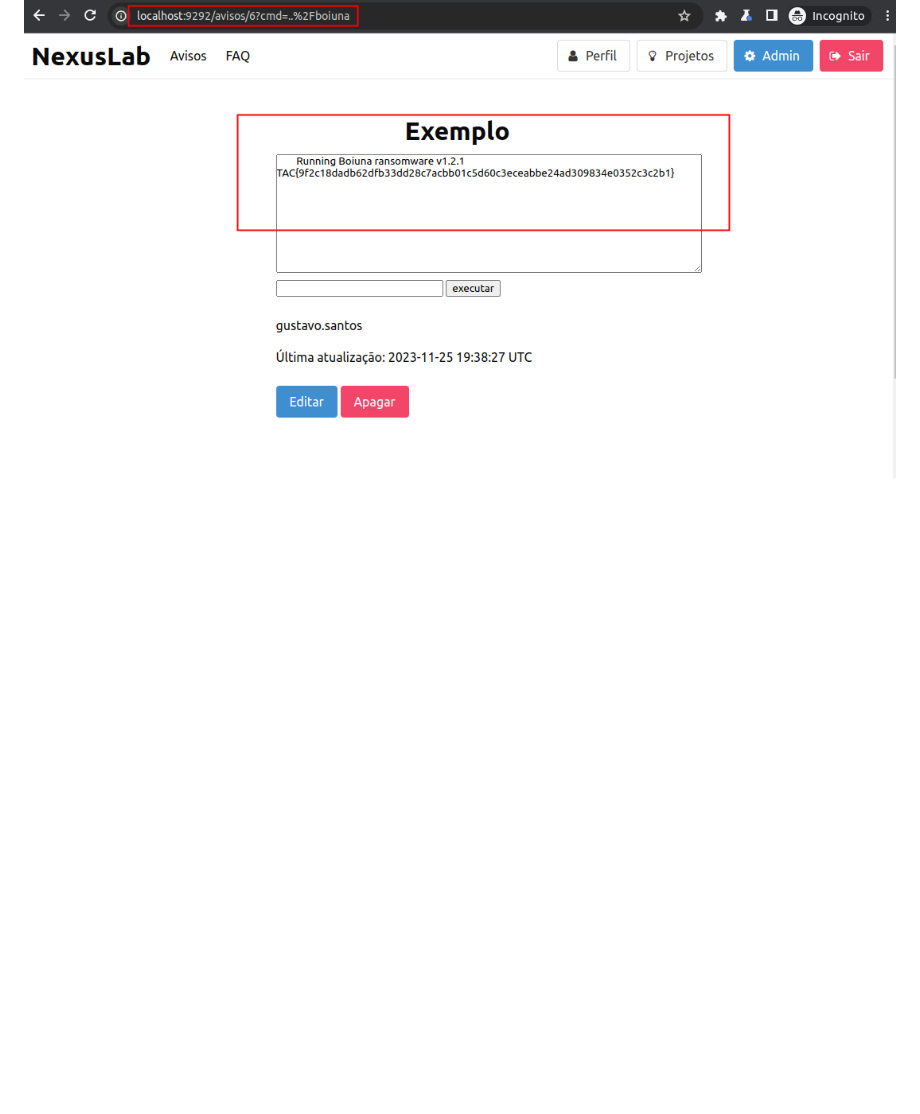
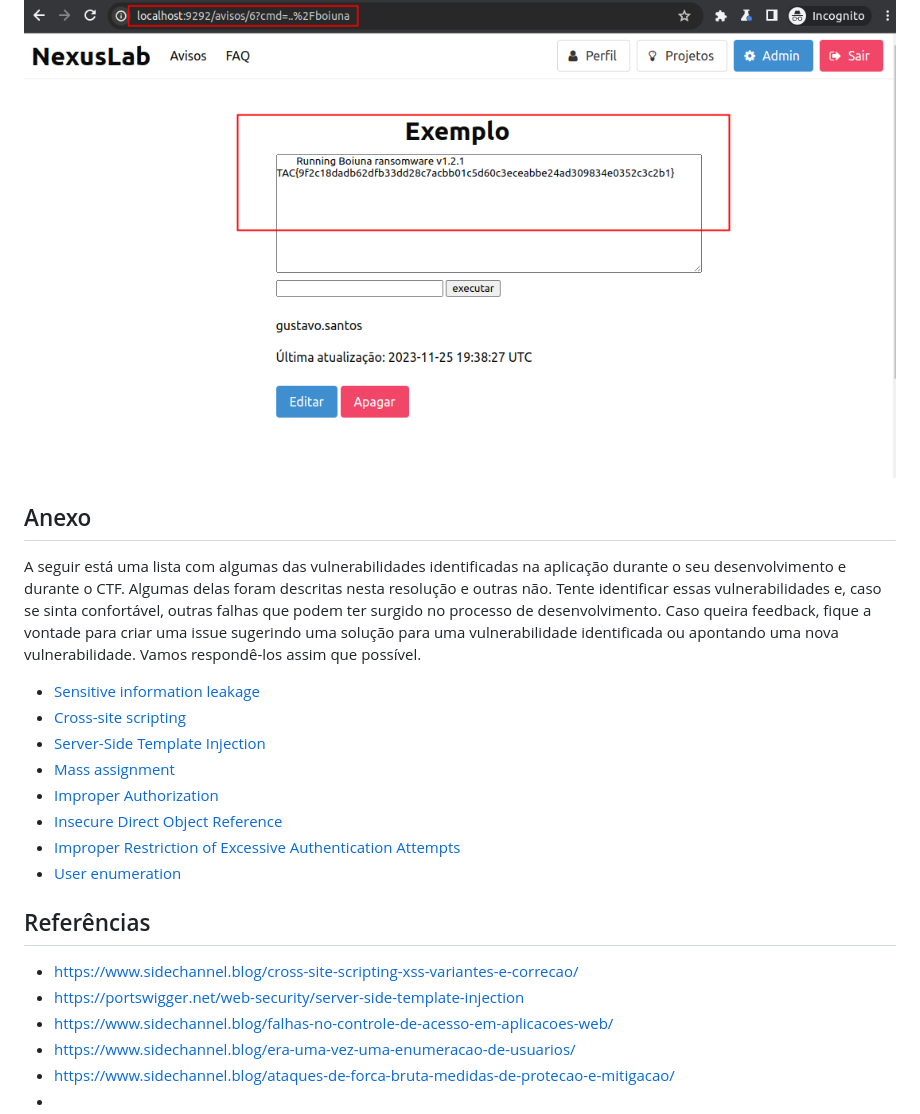
Before and after one commit to aplneto/nexuslab, a Markdown page: desafios.md, the part around the change. Drawn GitHub-style; blank space fills up the shorter version.

Commit message:
Tabela anexa de vulnerabilidades adicionada ao arquivo desafios.md

```diff
--- a/desafios.md
+++ b/desafios.md
@@ -319,3 +319,31 @@ A execução desse comando resulta no output da imagem abaixo:
 Por fim, a execução desse arquivo resulta no seguinte output:
 
 ![](/evidences/A_taste_of_your_own_medicine_7.png)
+
+## Anexo
+
+A seguir está uma lista com algumas das vulnerabilidades identificadas na
+aplicação durante o seu desenvolvimento e durante o CTF. Algumas delas foram
+descritas nesta resolução e outras não. Tente identificar essas vulnerabilidades
+e, caso se sinta confortável, outras falhas que podem ter surgido no processo de
+desenvolvimento. Caso queira feedback, fique a vontade para criar uma issue
+sugerindo uma solução para uma vulnerabilidade identificada ou apontando uma
+nova vulnerabilidade. Vamos respondê-los assim que possível.
+
+* [Sensitive information leakage](https://cwe.mitre.org/data/definitions/200.html)
+* [Cross-site scripting](https://cwe.mitre.org/data/definitions/79.html)
+* [Server-Side Template Injection](https://cwe.mitre.org/data/definitions/1336.html)
+* [Mass assignment](https://cwe.mitre.org/data/definitions/915.html)
+* [Improper Authorization](https://cwe.mitre.org/data/definitions/285.html)
+* [Insecure Direct Object Reference](https://cwe.mitre.org/data/definitions/639.html)
+* [Improper Restriction of Excessive Authentication Attempts](https://cwe.mitre.org/data/definitions/307.html)
+* [User enumeration](https://cwe.mitre.org/data/definitions/204.html)
+
+## Referências
+
+* https://www.sidechannel.blog/cross-site-scripting-xss-variantes-e-correcao/
+* https://portswigger.net/web-security/server-side-template-injection
+* https://www.sidechannel.blog/falhas-no-controle-de-acesso-em-aplicacoes-web/
+* https://www.sidechannel.blog/era-uma-vez-uma-enumeracao-de-usuarios/
+* https://www.sidechannel.blog/ataques-de-forca-bruta-medidas-de-protecao-e-mitigacao/
+*
```
